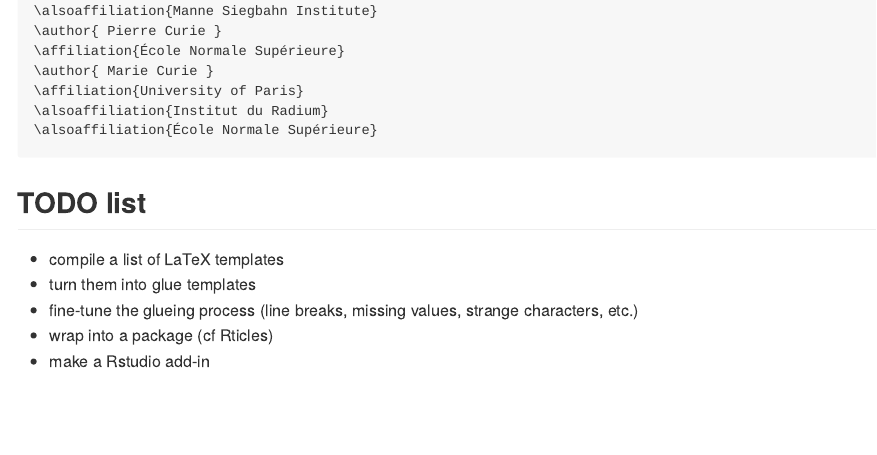
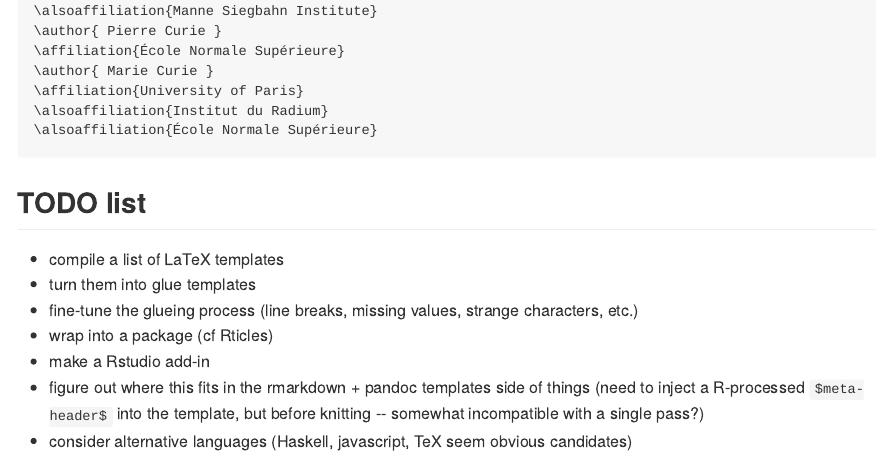
Before and after one commit to baptiste/headr, an R Markdown document (README.Rmd): the page in a window 1100 px wide, from 2360 px down. The pictures show the output file README.md that the author committed with the source, drawn offline in the style of GitHub.

Commit message:
thoughts

```diff
--- a/README.Rmd
+++ b/README.Rmd
@@ -126,3 +126,5 @@ glue::collapse(unlist(lapply(preamble_journal, do.call, list(meta=meta))), sep =
 - fine-tune the glueing process (line breaks, missing values, strange characters, etc.)
 - wrap into a package (cf Rticles)
 - make a Rstudio add-in
+- figure out where this fits in the rmarkdown + pandoc templates side of things (need to inject a R-processed `$meta-header$` into the template, but before knitting -- somewhat incompatible with a single pass?)
+- consider alternative languages (Haskell, javascript, TeX seem obvious candidates)
```
Also changed, not shown: README.md.
